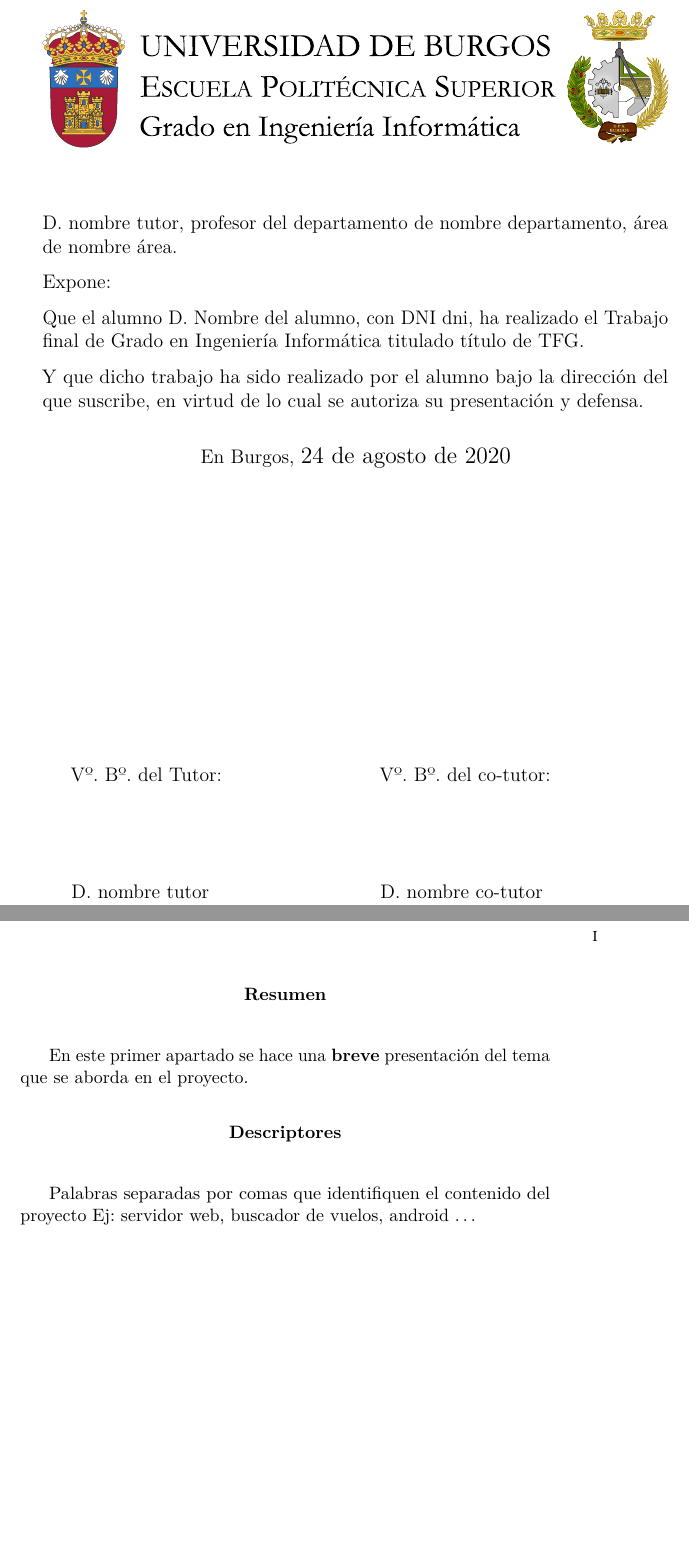
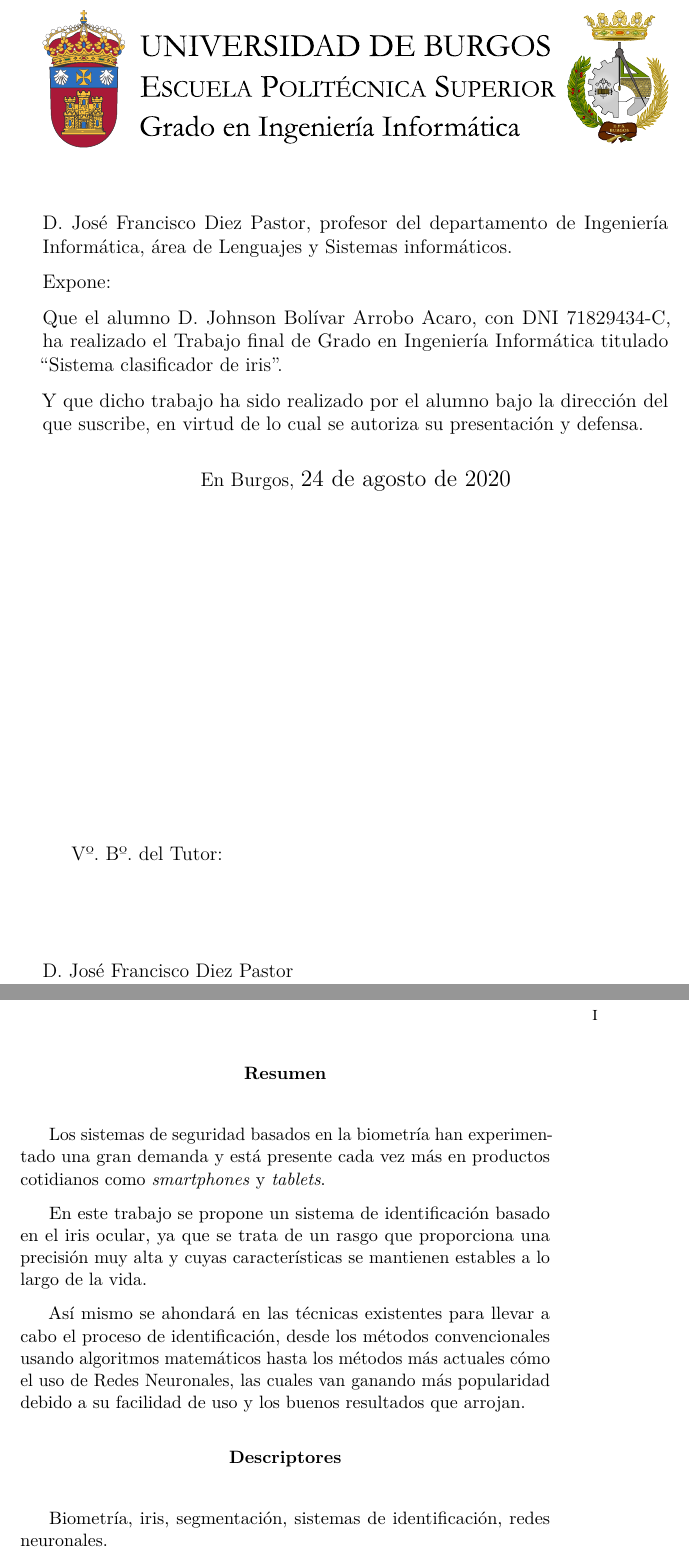
Before and after one commit to dbo1001/UBU-TFG-iris_classifier, a LaTeX book (docs/memoria.tex): two parts of pages 4 and 7 of 29, joined at a grey line, cut at the place of the change, the shorter picture padded with empty space. Compiled offline with pdfLaTeX.

Commit message:
Añadido resumen de TFG #9

```diff
--- a/docs/memoria.tex
+++ b/docs/memoria.tex
@@ -356,12 +356,12 @@
   }
 \makeatother
 
-\newcommand{\nombre}{Nombre del alumno} %%% cambio de comando
+\newcommand{\nombre}{Johnson Bolívar Arrobo Acaro} %%% cambio de comando
 
 % Datos de portada
-\title{título del TFG}
-\author{\nombre}
-\tutor{nombre tutor}
+\title{Sistema clasificador de iris}
+\author{Johnson Bolívar Arrobo Acaro}
+\tutor{José Francisco Diez Pastor}
 \date{\today}
 
 \begin{document}
@@ -378,11 +378,11 @@
 
 \noindent\includegraphics[width=\textwidth]{cabecera}\vspace{1cm}
 
-\noindent D. nombre tutor, profesor del departamento de nombre departamento, área de nombre área.
+\noindent D. José Francisco Diez Pastor, profesor del departamento de Ingeniería Informática, área de Lenguajes y Sistemas informáticos.
 
 \noindent Expone:
 
-\noindent Que el alumno D. \nombre, con DNI dni, ha realizado el Trabajo final de Grado en Ingeniería Informática titulado título de TFG.
+\noindent Que el alumno D. \nombre, con DNI 71829434-C, ha realizado el Trabajo final de Grado en Ingeniería Informática titulado ``Sistema clasificador de iris''.
 
 \noindent Y que dicho trabajo ha sido realizado por el alumno bajo la dirección del que suscribe, en virtud de lo cual se autoriza su presentación y defensa.
 
@@ -393,27 +393,27 @@ En Burgos, {\large \today}
 \vfill\vfill\vfill
 
 % Author and supervisor
-\begin{minipage}{0.45\textwidth}
-\begin{flushleft} %\large
-Vº. Bº. del Tutor:\\[2cm]
-D. nombre tutor
-\end{flushleft}
-\end{minipage}
-\hfill
-\begin{minipage}{0.45\textwidth}
-\begin{flushleft} %\large
-Vº. Bº. del co-tutor:\\[2cm]
-D. nombre co-tutor
-\end{flushleft}
-\end{minipage}
-\hfill
+%\begin{minipage}{0.45\textwidth}
+%\begin{flushleft} %\large
+%Vº. Bº. del Tutor:\\[2cm]
+%D. nombre tutor
+%\end{flushleft}
+%\end{minipage}
+%\hfill
+%\begin{minipage}{0.45\textwidth}
+%\begin{flushleft} %\large
+%Vº. Bº. del co-tutor:\\[2cm]
+%D. nombre co-tutor
+%\end{flushleft}
+%\end{minipage}
+%\hfill
 
-\vfill
+%\vfill
 
 % para casos con solo un tutor comentar lo anterior
 % y descomentar lo siguiente
-%Vº. Bº. del Tutor:\\[2cm]
-%D. nombre tutor
+Vº. Bº. del Tutor:\\[2cm]
+D. José Francisco Diez Pastor
 
 
 \newpage\null\thispagestyle{empty}\newpage
@@ -426,12 +426,16 @@ D. nombre co-tutor
 % Abstract en castellano
 \renewcommand*\abstractname{Resumen}
 \begin{abstract}
-En este primer apartado se hace una \textbf{breve} presentación del tema que se aborda en el proyecto.
+Los sistemas de seguridad basados en la biometría han experimentado una gran demanda y está presente cada vez más en productos cotidianos como \emph{smartphones} y \emph{tablets}.
+
+En este trabajo se propone un sistema de identificación basado en el iris ocular, ya que se trata de un rasgo que proporciona una precisión muy alta y cuyas características se mantienen estables a lo largo de la vida.
+
+Así mismo se ahondará en las técnicas existentes para llevar a cabo el proceso de identificación, desde los métodos convencionales usando algoritmos matemáticos hasta los métodos más actuales cómo el uso de Redes Neuronales, las cuales van ganando más popularidad debido a su facilidad de uso y los buenos resultados que arrojan.
 \end{abstract}
 
 \renewcommand*\abstractname{Descriptores}
 \begin{abstract}
-Palabras separadas por comas que identifiquen el contenido del proyecto Ej: servidor web, buscador de vuelos, android \ldots
+Biometría, iris, segmentación, sistemas de identificación, redes neuronales.
 \end{abstract}
 
 \clearpage
```
Also changed, not shown: docs/memoria.pdf.
